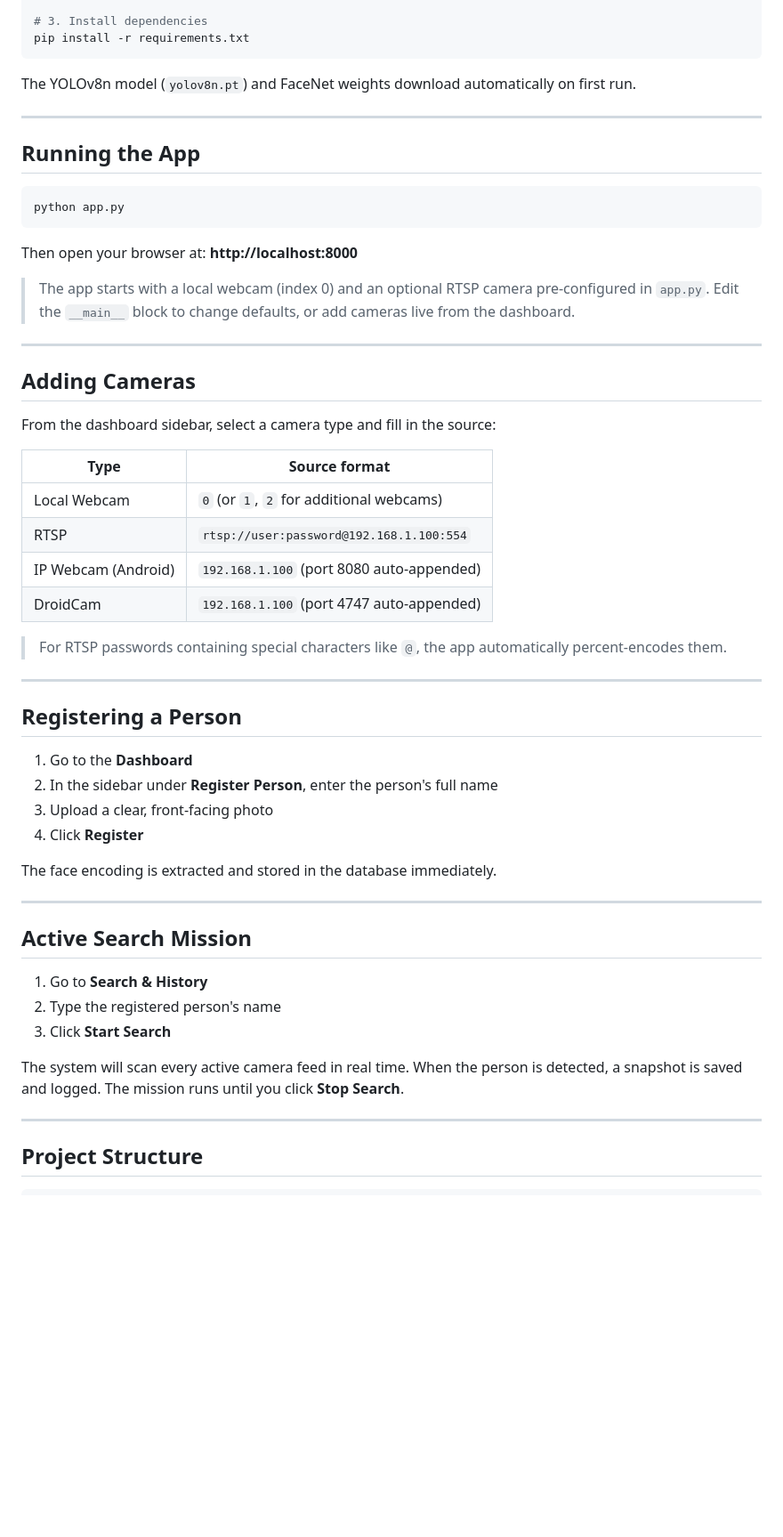
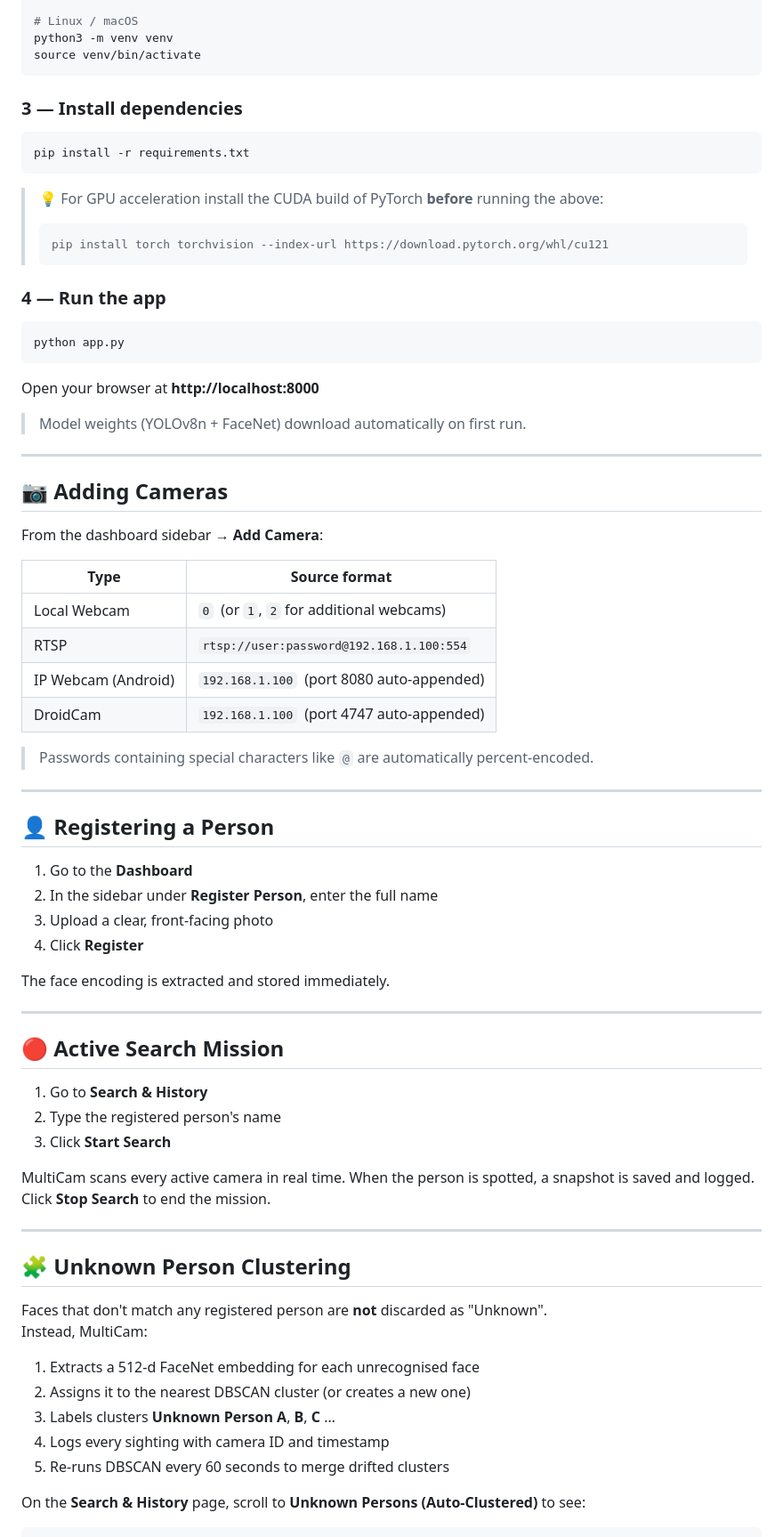
Before and after one commit to tarunkumar-sys/MultiCam, a Markdown page: README.md, the part around one of its changes. Shown at 89% size. GitHub-like rendering; blank space fills up the shorter version.

````diff
--- a/README.md
+++ b/README.md
@@ -88,60 +99,79 @@ venv\Scripts\activate          # Windows
 
-# 3. Install dependencies
+# Linux / macOS
+python3 -m venv venv
+source venv/bin/activate
+```
+
+### 3 — Install dependencies
+
+```bash
 pip install -r requirements.txt
 ```
 
-The YOLOv8n model (`yolov8n.pt`) and FaceNet weights download automatically on first run.
+> 💡 For GPU acceleration install the CUDA build of PyTorch **before** running the above:
+> ```bash
+> pip install torch torchvision --index-url https://download.pytorch.org/whl/cu121
+> ```
 
----
-
-## Running the App
+### 4 — Run the app
 
 ```bash
 python app.py
 ```
 
-Then open your browser at: **http://localhost:8000**
+Open your browser at **http://localhost:8000**
 
-> The app starts with a local webcam (index 0) and an optional RTSP camera pre-configured in `app.py`. Edit the `__main__` block to change defaults, or add cameras live from the dashboard.
+> Model weights (YOLOv8n + FaceNet) download automatically on first run.
 
 ---
 
-## Adding Cameras
+## 📷 Adding Cameras
 
-From the dashboard sidebar, select a camera type and fill in the source:
+From the dashboard sidebar → **Add Camera**:
 
 | Type | Source format |
 |---|---|
-| Local Webcam | `0` (or `1`, `2` for additional webcams) |
+| Local Webcam | `0` &nbsp;(or `1`, `2` for additional webcams) |
 | RTSP | `rtsp://user:password@192.168.1.100:554` |
-| IP Webcam (Android) | `192.168.1.100` (port 8080 auto-appended) |
-| DroidCam | `192.168.1.100` (port 4747 auto-appended) |
+| IP Webcam (Android) | `192.168.1.100` &nbsp;(port 8080 auto-appended) |
+| DroidCam | `192.168.1.100` &nbsp;(port 4747 auto-appended) |
 
-> For RTSP passwords containing special characters like `@`, the app automatically percent-encodes them.
+> Passwords containing special characters like `@` are automatically percent-encoded.
 
 ---
 
-## Registering a Person
+## 👤 Registering a Person
 
 1. Go to the **Dashboard**
-2. In the sidebar under **Register Person**, enter the person's full name
+2. In the sidebar under **Register Person**, enter the full name
 3. Upload a clear, front-facing photo
 4. Click **Register**
 
-The face encoding is extracted and stored in the database immediately.
+The face encoding is extracted and stored immediately.
 
 ---
 
-## Active Search Mission
+## 🔴 Active Search Mission
 
 1. Go to **Search & History**
 2. Type the registered person's name
 3. Click **Start Search**
 
-The system will scan every active camera feed in real time. When the person is detected, a snapshot is saved and logged. The mission runs until you click **Stop Search**.
+MultiCam scans every active camera in real time. When the person is spotted, a snapshot is saved and logged. Click **Stop Search** to end the mission.
 
 ---
 
-## Project Structure
+## 🧩 Unknown Person Clustering
+
+Faces that don't match any registered person are **not** discarded as "Unknown".
+Instead, MultiCam:
+
+1. Extracts a 512-d FaceNet embedding for each unrecognised face
+2. Assigns it to the nearest DBSCAN cluster (or creates a new one)
+3. Labels clusters **Unknown Person A**, **B**, **C** …
+4. Logs every sighting with camera ID and timestamp
+5. Re-runs DBSCAN every 60 seconds to merge drifted clusters
+
+On the **Search & History** page, scroll to **Unknown Persons (Auto-Clustered)** to see:
 
 ```
````
Also changed, not shown: other parts of README.md (+136 -103 lines).
